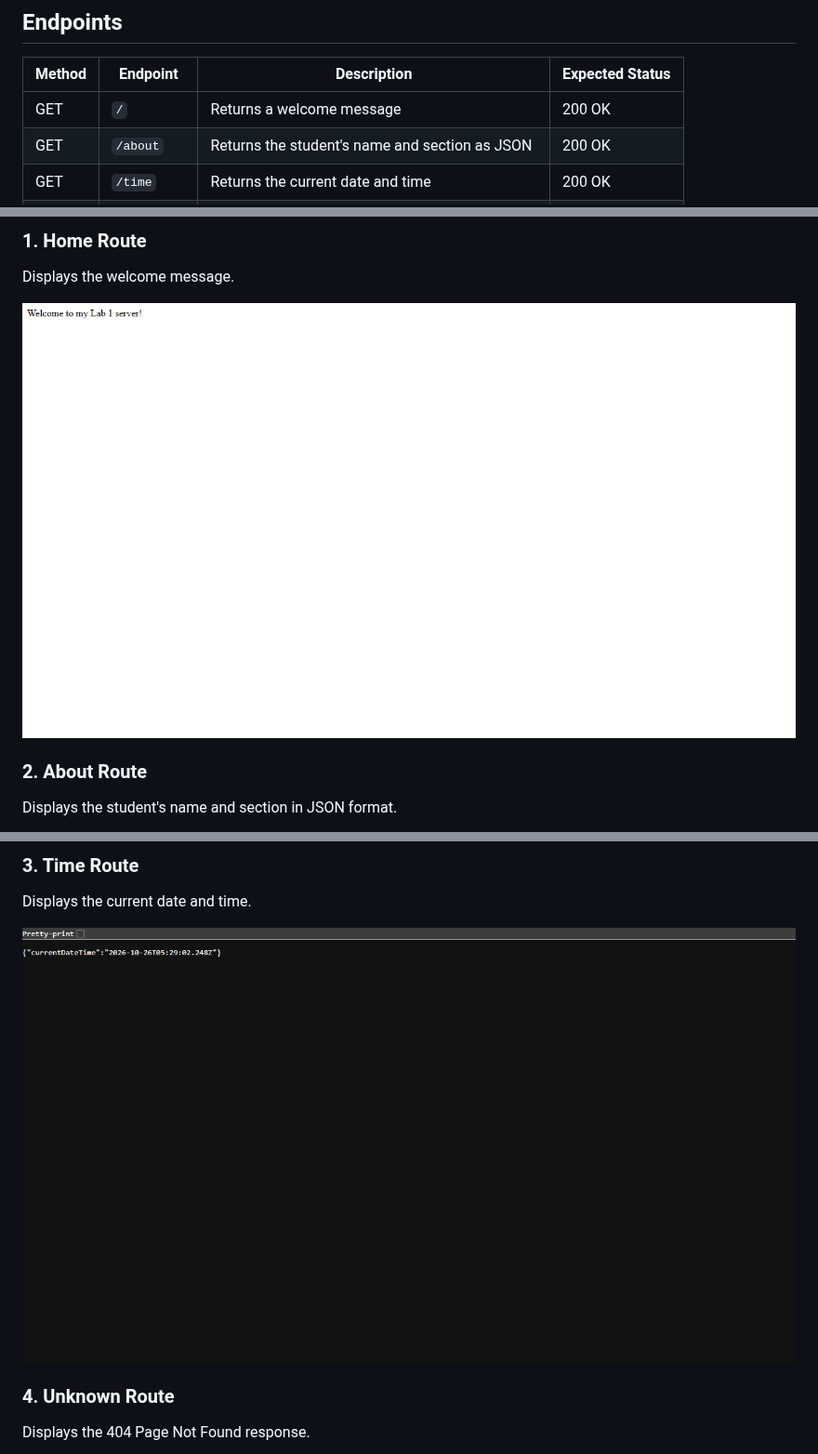
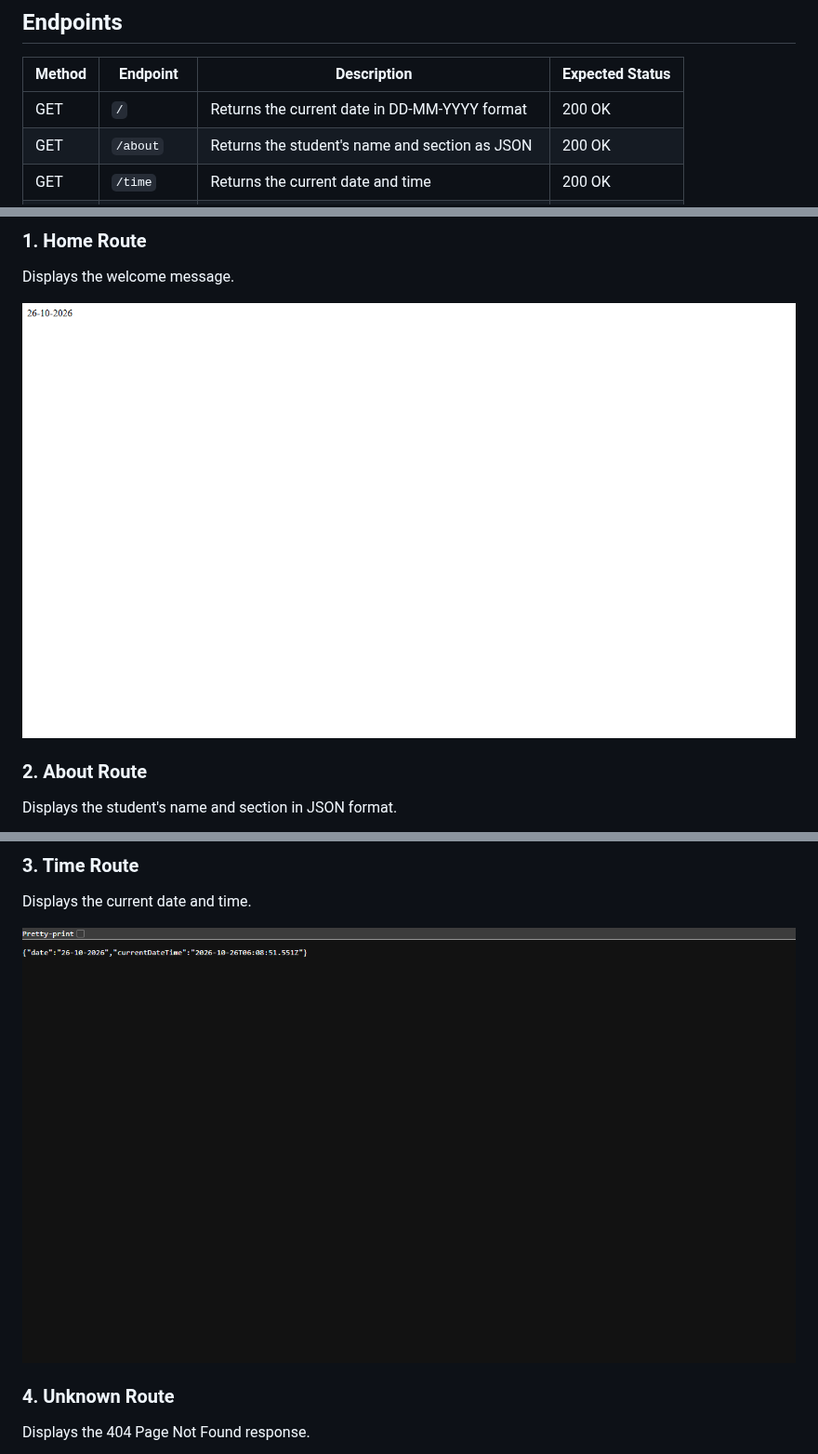
Before and after one commit to SAIKUMAR-31-TECH/BDF_LABS, a Markdown page: README.md, 3 parts joined by grey strips. Shown at 93% size. GitHub-like rendering; pictures changed too: screenshots/home.png, screenshots/time.png.

Commit message:
Update / route with formatted date DD-MM-YYYY and module.exports = app

```diff
--- a/README.md
+++ b/README.md
@@ -82,7 +82,7 @@ Stop the running server with `Ctrl + C` before starting another server on the sa
 
 | Method | Endpoint | Description | Expected Status |
 |---|---|---|---|
-| GET | `/` | Returns a welcome message | 200 OK |
+| GET | `/` | Returns the current date in DD-MM-YYYY format | 200 OK |
 | GET | `/about` | Returns the student's name and section as JSON | 200 OK |
 | GET | `/time` | Returns the current date and time | 200 OK |
 | GET | `/anything` | Demonstrates the response for an unknown route | 404 Not Found |
```
Also changed, not shown: 2 other files.
